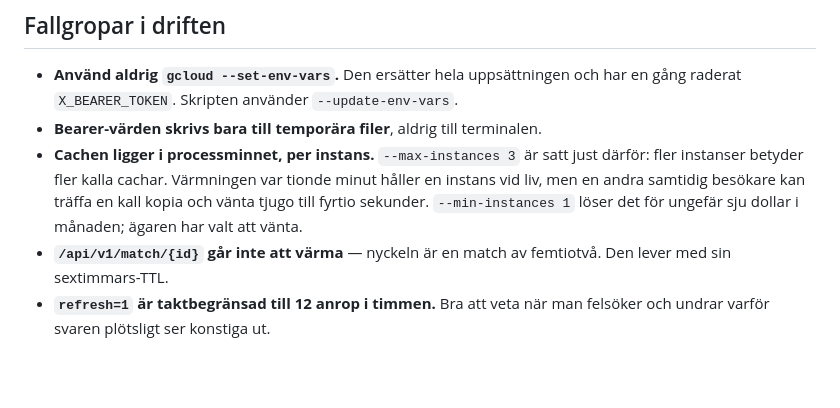
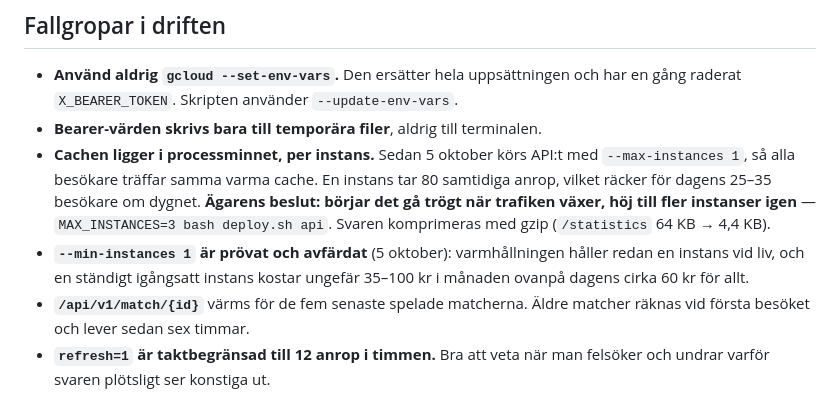
Before and after one commit to samanakbarian/loven-stats-backend, a Markdown page: docs/NASTA_STEG.md, the part around the change. GitHub-like rendering; blank space fills up the shorter version.

Commit message:
Nästa steg: en instans, och höj igen om det blir trögt
Co-Authored-By: Claude Opus 5.5 <noreply@anthropic.com>
Claude-Session: https://claude.ai/code/session_01VAK4dnG8JEp3rpw8RGcF6G

```diff
--- a/docs/NASTA_STEG.md
+++ b/docs/NASTA_STEG.md
@@ -181,13 +181,17 @@ rapporten på namn i första hand, annars på lag och tröja.
   och har en gång raderat `X_BEARER_TOKEN`. Skripten använder
   `--update-env-vars`.
 - **Bearer-värden skrivs bara till temporära filer**, aldrig till terminalen.
-- **Cachen ligger i processminnet, per instans.** `--max-instances 3` är satt
-  just därför: fler instanser betyder fler kalla cachar. Värmningen var tionde
-  minut håller en instans vid liv, men en andra samtidig besökare kan träffa
-  en kall kopia och vänta tjugo till fyrtio sekunder. `--min-instances 1`
-  löser det för ungefär sju dollar i månaden; ägaren har valt att vänta.
-- **`/api/v1/match/{id}` går inte att värma** — nyckeln är en match av
-  femtiotvå. Den lever med sin sextimmars-TTL.
+- **Cachen ligger i processminnet, per instans.** Sedan 5 oktober körs API:t
+  med `--max-instances 1`, så alla besökare träffar samma varma cache. En
+  instans tar 80 samtidiga anrop, vilket räcker för dagens 25–35 besökare om
+  dygnet. **Ägarens beslut: börjar det gå trögt när trafiken växer, höj till
+  fler instanser igen** — `MAX_INSTANCES=3 bash deploy.sh api`. Svaren
+  komprimeras med gzip (`/statistics` 64 KB → 4,4 KB).
+- **`--min-instances 1` är prövat och avfärdat** (5 oktober): varmhållningen
+  håller redan en instans vid liv, och en ständigt igångsatt instans kostar
+  ungefär 35–100 kr i månaden ovanpå dagens cirka 60 kr för allt.
+- **`/api/v1/match/{id}`** värms för de fem senaste spelade matcherna.
+  Äldre matcher räknas vid första besöket och lever sedan sex timmar.
 - **`refresh=1` är taktbegränsad till 12 anrop i timmen.** Bra att veta när man
   felsöker och undrar varför svaren plötsligt ser konstiga ut.
 
```
